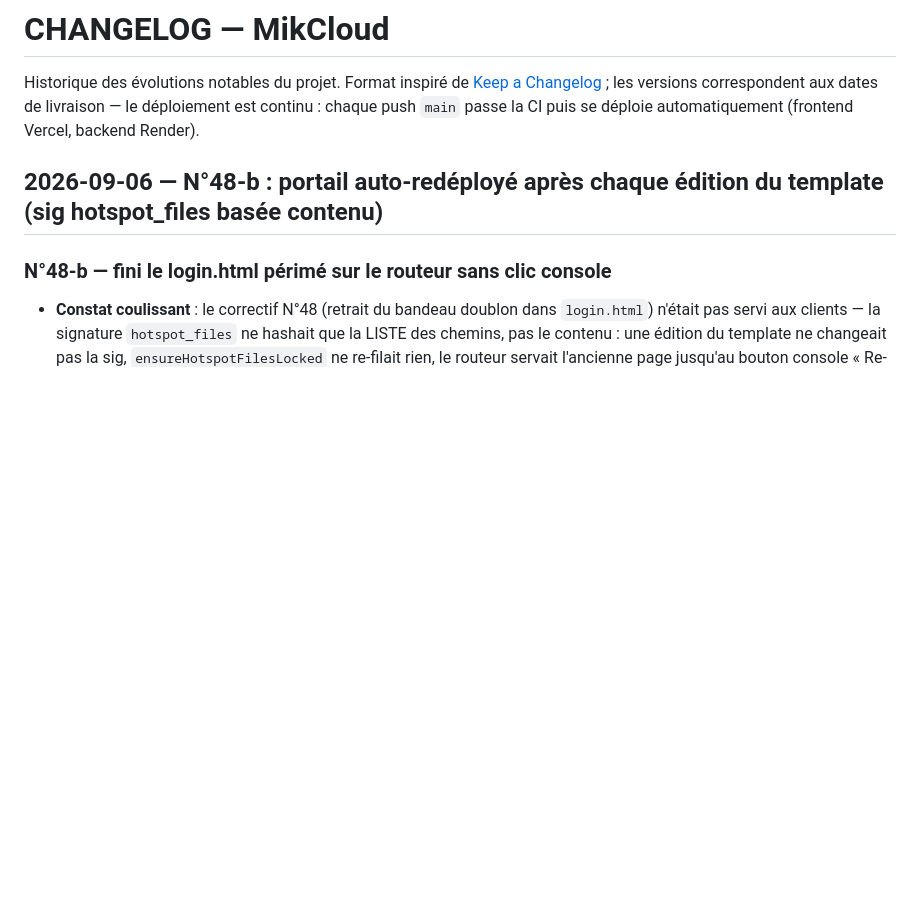
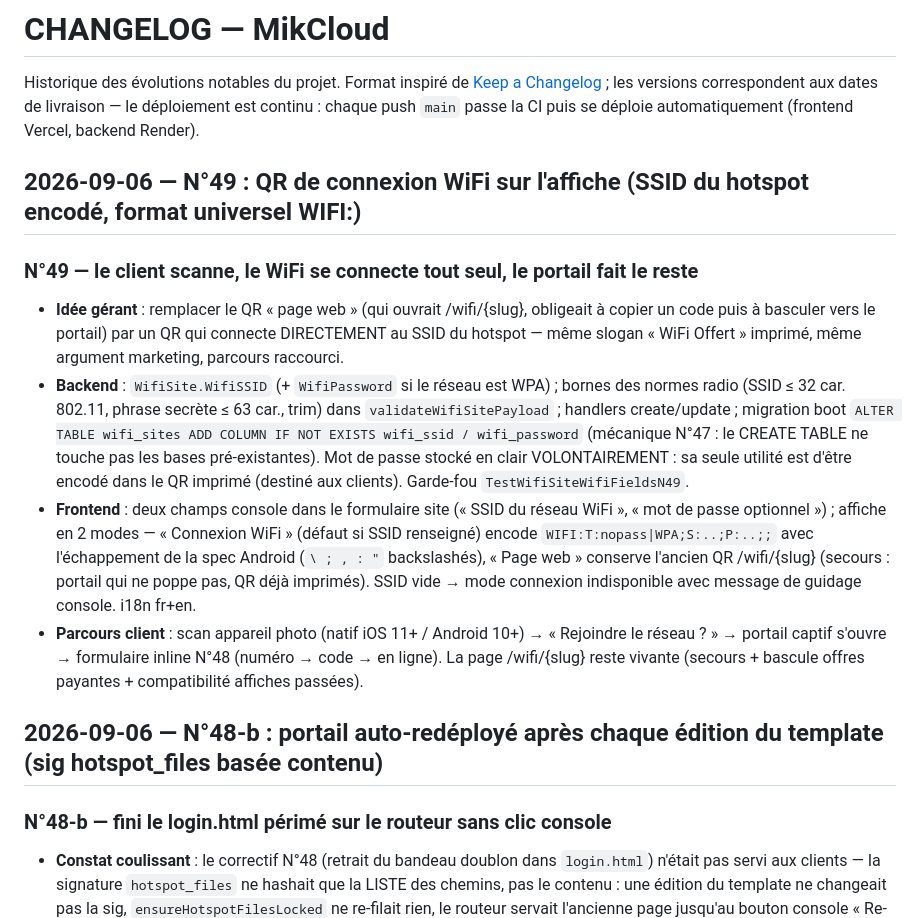
Before and after one commit to ftechnologies18/mikcloud, a Markdown page: CHANGELOG.md, the part around the change. Rendered like a GitHub page; blank space fills up the shorter version.

Commit message:
CHANGELOG N°49

```diff
--- a/CHANGELOG.md
+++ b/CHANGELOG.md
@@ -4,6 +4,33 @@ Historique des évolutions notables du projet. Format inspiré de
 [Keep a Changelog](https://keepachangelog.com/) ; les versions correspondent
 aux dates de livraison — le déploiement est continu : chaque push `main` passe
 la CI puis se déploie automatiquement (frontend Vercel, backend Render).
+
+## 2026-09-06 — N°49 : QR de connexion WiFi sur l'affiche (SSID du hotspot encodé, format universel WIFI:)
+
+### N°49 — le client scanne, le WiFi se connecte tout seul, le portail fait le reste
+- **Idée gérant** : remplacer le QR « page web » (qui ouvrait /wifi/{slug},
+  obligeait à copier un code puis à basculer vers le portail) par un QR qui
+  connecte DIRECTEMENT au SSID du hotspot — même slogan « WiFi Offert »
+  imprimé, même argument marketing, parcours raccourci.
+- **Backend** : `WifiSite.WifiSSID` (+ `WifiPassword` si le réseau est WPA) ;
+  bornes des normes radio (SSID ≤ 32 car. 802.11, phrase secrète ≤ 63 car.,
+  trim) dans `validateWifiSitePayload` ; handlers create/update ; migration
+  boot `ALTER TABLE wifi_sites ADD COLUMN IF NOT EXISTS wifi_ssid /
+  wifi_password` (mécanique N°47 : le CREATE TABLE ne touche pas les bases
+  pré-existantes). Mot de passe stocké en clair VOLONTAIREMENT : sa seule
+  utilité est d'être encodé dans le QR imprimé (destiné aux clients).
+  Garde-fou `TestWifiSiteWifiFieldsN49`.
+- **Frontend** : deux champs console dans le formulaire site (« SSID du
+  réseau WiFi », « mot de passe optionnel ») ; affiche en 2 modes —
+  « Connexion WiFi » (défaut si SSID renseigné) encode
+  `WIFI:T:nopass|WPA;S:..;P:..;;` avec l'échappement de la spec Android
+  (`\ ; , : "` backslashés), « Page web » conserve l'ancien QR /wifi/{slug}
+  (secours : portail qui ne poppe pas, QR déjà imprimés). SSID vide → mode
+  connexion indisponible avec message de guidage console. i18n fr+en.
+- **Parcours client** : scan appareil photo (natif iOS 11+ / Android 10+) →
+  « Rejoindre le réseau ? » → portail captif s'ouvre → formulaire inline
+  N°48 (numéro → code → en ligne). La page /wifi/{slug} reste vivante
+  (secours + bascule offres payantes + compatibilité affiches passées).
 
 ## 2026-09-06 — N°48-b : portail auto-redéployé après chaque édition du template (sig hotspot_files basée contenu)
 
```
